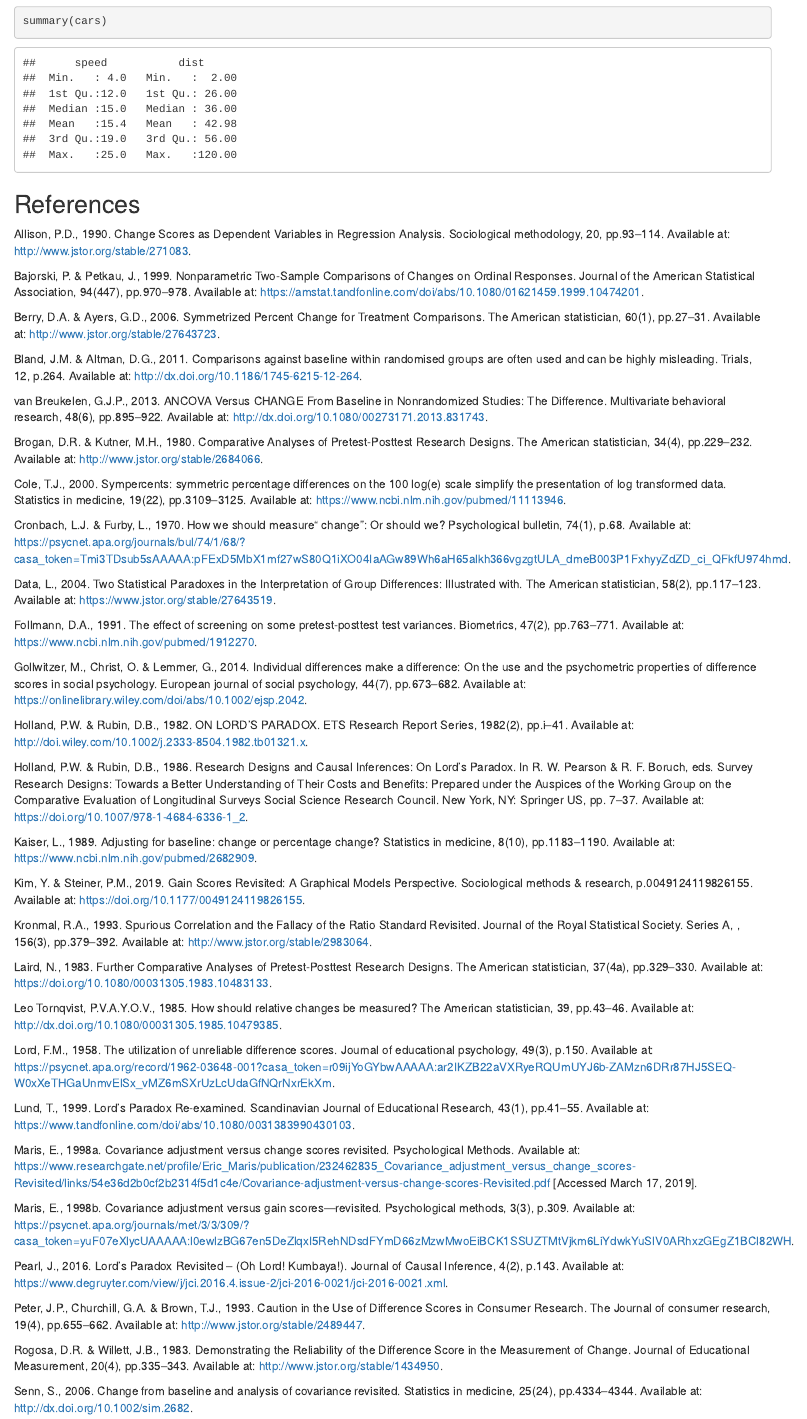
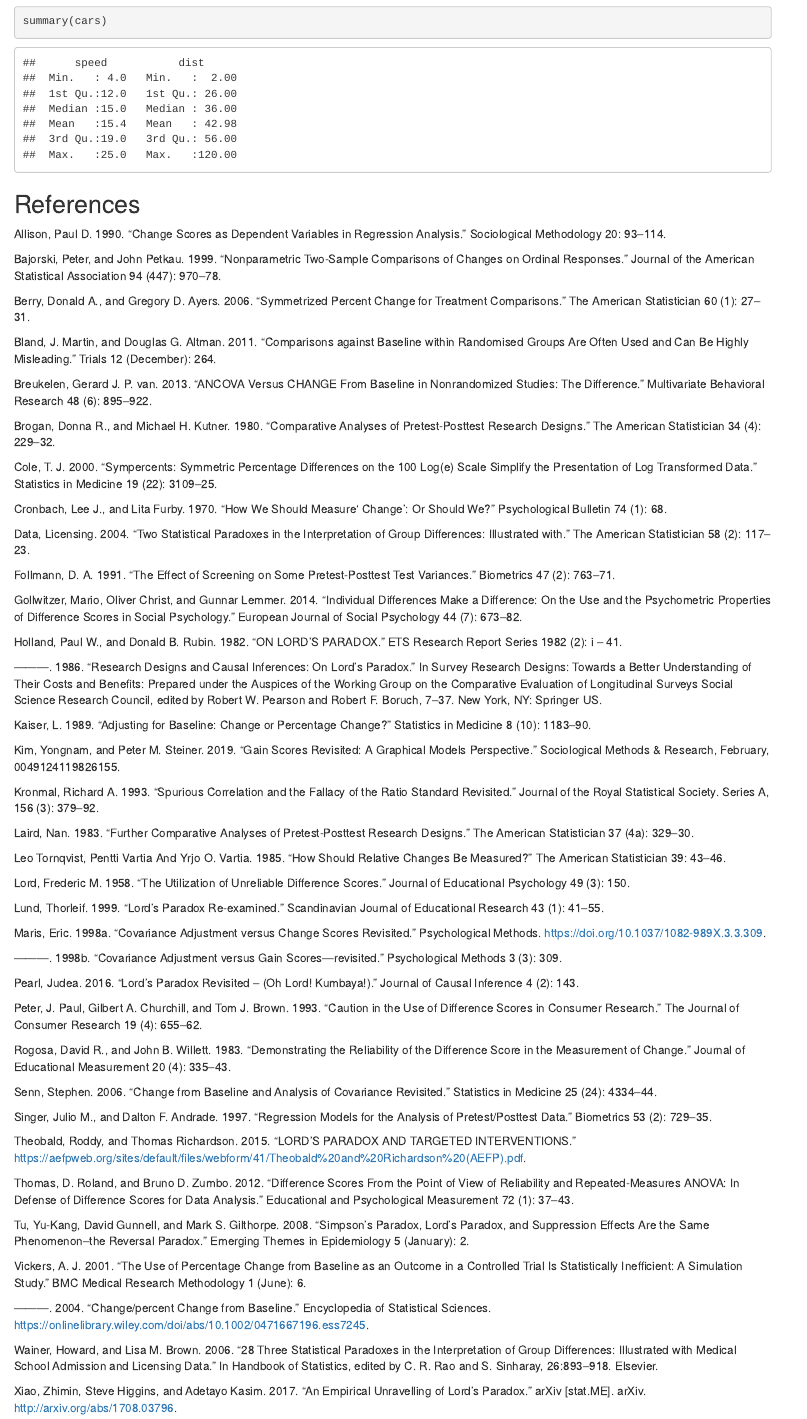
Before and after one commit to neuroquant/change-scores, an R Markdown document (Change-Scores.Rmd): the page in a window 1100 px wide, from 250 px down. Rendered offline with R 4.5, knitr and Pandoc, with nearby package versions.

Commit message:
changed reference format

```diff
--- a/Change-Scores.Rmd
+++ b/Change-Scores.Rmd
@@ -26,71 +26,71 @@ summary(cars)
 
 ## References
 
-Allison, P.D., 1990. Change Scores as Dependent Variables in Regression Analysis. Sociological methodology, 20, pp.93–114. Available at: http://www.jstor.org/stable/271083.
+Allison, Paul D. 1990. “Change Scores as Dependent Variables in Regression Analysis.” Sociological Methodology 20: 93–114.
 
-Bajorski, P. & Petkau, J., 1999. Nonparametric Two-Sample Comparisons of Changes on Ordinal Responses. Journal of the American Statistical Association, 94(447), pp.970–978. Available at: https://amstat.tandfonline.com/doi/abs/10.1080/01621459.1999.10474201.
+Bajorski, Peter, and John Petkau. 1999. “Nonparametric Two-Sample Comparisons of Changes on Ordinal Responses.” Journal of the American Statistical Association 94 (447): 970–78.
 
-Berry, D.A. & Ayers, G.D., 2006. Symmetrized Percent Change for Treatment Comparisons. The American statistician, 60(1), pp.27–31. Available at: http://www.jstor.org/stable/27643723.
+Berry, Donald A., and Gregory D. Ayers. 2006. “Symmetrized Percent Change for Treatment Comparisons.” The American Statistician 60 (1): 27–31.
 
-Bland, J.M. & Altman, D.G., 2011. Comparisons against baseline within randomised groups are often used and can be highly misleading. Trials, 12, p.264. Available at: http://dx.doi.org/10.1186/1745-6215-12-264.
+Bland, J. Martin, and Douglas G. Altman. 2011. “Comparisons against Baseline within Randomised Groups Are Often Used and Can Be Highly Misleading.” Trials 12 (December): 264.
 
-van Breukelen, G.J.P., 2013. ANCOVA Versus CHANGE From Baseline in Nonrandomized Studies: The Difference. Multivariate behavioral research, 48(6), pp.895–922. Available at: http://dx.doi.org/10.1080/00273171.2013.831743.
+Breukelen, Gerard J. P. van. 2013. “ANCOVA Versus CHANGE From Baseline in Nonrandomized Studies: The Difference.” Multivariate Behavioral Research 48 (6): 895–922.
 
-Brogan, D.R. & Kutner, M.H., 1980. Comparative Analyses of Pretest-Posttest Research Designs. The American statistician, 34(4), pp.229–232. Available at: http://www.jstor.org/stable/2684066.
+Brogan, Donna R., and Michael H. Kutner. 1980. “Comparative Analyses of Pretest-Posttest Research Designs.” The American Statistician 34 (4): 229–32.
 
-Cole, T.J., 2000. Sympercents: symmetric percentage differences on the 100 log(e) scale simplify the presentation of log transformed data. Statistics in medicine, 19(22), pp.3109–3125. Available at: https://www.ncbi.nlm.nih.gov/pubmed/11113946.
+Cole, T. J. 2000. “Sympercents: Symmetric Percentage Differences on the 100 Log(e) Scale Simplify the Presentation of Log Transformed Data.” Statistics in Medicine 19 (22): 3109–25.
 
-Cronbach, L.J. & Furby, L., 1970. How we should measure“ change”: Or should we? Psychological bulletin, 74(1), p.68. Available at: https://psycnet.apa.org/journals/bul/74/1/68/?casa_token=Tmi3TDsub5sAAAAA:pFExD5MbX1mf27wS80Q1iXO04IaAGw89Wh6aH65alkh366vgzgtULA_dmeB003P1FxhyyZdZD_ci_QFkfU974hmd.
+Cronbach, Lee J., and Lita Furby. 1970. “How We Should Measure‘ Change’: Or Should We?” Psychological Bulletin 74 (1): 68.
 
-Data, L., 2004. Two Statistical Paradoxes in the Interpretation of Group Differences: Illustrated with. The American statistician, 58(2), pp.117–123. Available at: https://www.jstor.org/stable/27643519.
+Data, Licensing. 2004. “Two Statistical Paradoxes in the Interpretation of Group Differences: Illustrated with.” The American Statistician 58 (2): 117–23.
 
-Follmann, D.A., 1991. The effect of screening on some pretest-posttest test variances. Biometrics, 47(2), pp.763–771. Available at: https://www.ncbi.nlm.nih.gov/pubmed/1912270.
+Follmann, D. A. 1991. “The Effect of Screening on Some Pretest-Posttest Test Variances.” Biometrics 47 (2): 763–71.
 
-Gollwitzer, M., Christ, O. & Lemmer, G., 2014. Individual differences make a difference: On the use and the psychometric properties of difference scores in social psychology. European journal of social psychology, 44(7), pp.673–682. Available at: https://onlinelibrary.wiley.com/doi/abs/10.1002/ejsp.2042.
+Gollwitzer, Mario, Oliver Christ, and Gunnar Lemmer. 2014. “Individual Differences Make a Difference: On the Use and the Psychometric Properties of Difference Scores in Social Psychology.” European Journal of Social Psychology 44 (7): 673–82.
 
-Holland, P.W. & Rubin, D.B., 1982. ON LORD’S PARADOX. ETS Research Report Series, 1982(2), pp.i–41. Available at: http://doi.wiley.com/10.1002/j.2333-8504.1982.tb01321.x.
+Holland, Paul W., and Donald B. Rubin. 1982. “ON LORD’S PARADOX.” ETS Research Report Series 1982 (2): i – 41.
 
-Holland, P.W. & Rubin, D.B., 1986. Research Designs and Causal Inferences: On Lord’s Paradox. In R. W. Pearson & R. F. Boruch, eds. Survey Research Designs: Towards a Better Understanding of Their Costs and Benefits: Prepared under the Auspices of the Working Group on the Comparative Evaluation of Longitudinal Surveys Social Science Research Council. New York, NY: Springer US, pp. 7–37. Available at: https://doi.org/10.1007/978-1-4684-6336-1_2.
+———. 1986. “Research Designs and Causal Inferences: On Lord’s Paradox.” In Survey Research Designs: Towards a Better Understanding of Their Costs and Benefits: Prepared under the Auspices of the Working Group on the Comparative Evaluation of Longitudinal Surveys Social Science Research Council, edited by Robert W. Pearson and Robert F. Boruch, 7–37. New York, NY: Springer US.
 
-Kaiser, L., 1989. Adjusting for baseline: change or percentage change? Statistics in medicine, 8(10), pp.1183–1190. Available at: https://www.ncbi.nlm.nih.gov/pubmed/2682909.
+Kaiser, L. 1989. “Adjusting for Baseline: Change or Percentage Change?” Statistics in Medicine 8 (10): 1183–90.
 
-Kim, Y. & Steiner, P.M., 2019. Gain Scores Revisited: A Graphical Models Perspective. Sociological methods & research, p.0049124119826155. Available at: https://doi.org/10.1177/0049124119826155.
+Kim, Yongnam, and Peter M. Steiner. 2019. “Gain Scores Revisited: A Graphical Models Perspective.” Sociological Methods & Research, February, 0049124119826155.
 
-Kronmal, R.A., 1993. Spurious Correlation and the Fallacy of the Ratio Standard Revisited. Journal of the Royal Statistical Society. Series A, , 156(3), pp.379–392. Available at: http://www.jstor.org/stable/2983064.
+Kronmal, Richard A. 1993. “Spurious Correlation and the Fallacy of the Ratio Standard Revisited.” Journal of the Royal Statistical Society. Series A,  156 (3): 379–92.
 
-Laird, N., 1983. Further Comparative Analyses of Pretest-Posttest Research Designs. The American statistician, 37(4a), pp.329–330. Available at: https://doi.org/10.1080/00031305.1983.10483133.
+Laird, Nan. 1983. “Further Comparative Analyses of Pretest-Posttest Research Designs.” The American Statistician 37 (4a): 329–30.
 
-Leo Tornqvist, P.V.A.Y.O.V., 1985. How should relative changes be measured? The American statistician, 39, pp.43–46. Available at: http://dx.doi.org/10.1080/00031305.1985.10479385.
+Leo Tornqvist, Pentti Vartia And Yrjo O. Vartia. 1985. “How Should Relative Changes Be Measured?” The American Statistician 39: 43–46.
 
-Lord, F.M., 1958. The utilization of unreliable difference scores. Journal of educational psychology, 49(3), p.150. Available at: https://psycnet.apa.org/record/1962-03648-001?casa_token=r09ijYoGYbwAAAAA:ar2IKZB22aVXRyeRQUmUYJ6b-ZAMzn6DRr87HJ5SEQ-W0xXeTHGaUnmvElSx_vMZ6mSXrUzLcUdaGfNQrNxrEkXm.
+Lord, Frederic M. 1958. “The Utilization of Unreliable Difference Scores.” Journal of Educational Psychology 49 (3): 150.
 
-Lund, T., 1999. Lord’s Paradox Re‐examined. Scandinavian Journal of Educational Research, 43(1), pp.41–55. Available at: https://www.tandfonline.com/doi/abs/10.1080/0031383990430103.
+Lund, Thorleif. 1999. “Lord’s Paradox Re‐examined.” Scandinavian Journal of Educational Research 43 (1): 41–55.
 
-Maris, E., 1998a. Covariance adjustment versus change scores revisited. Psychological Methods. Available at: https://www.researchgate.net/profile/Eric_Maris/publication/232462835_Covariance_adjustment_versus_change_scores-Revisited/links/54e36d2b0cf2b2314f5d1c4e/Covariance-adjustment-versus-change-scores-Revisited.pdf [Accessed March 17, 2019].
+Maris, Eric. 1998a. “Covariance Adjustment versus Change Scores Revisited.” Psychological Methods. https://doi.org/10.1037/1082-989X.3.3.309.
 
-Maris, E., 1998b. Covariance adjustment versus gain scores—revisited. Psychological methods, 3(3), p.309. Available at: https://psycnet.apa.org/journals/met/3/3/309/?casa_token=yuF07eXlycUAAAAA:l0ewlzBG67en5DeZlqxI5RehNDsdFYmD66zMzwMwoEiBCK1SSUZTMtVjkm6LiYdwkYuSlV0ARhxzGEgZ1BCl82WH.
+———. 1998b. “Covariance Adjustment versus Gain Scores—revisited.” Psychological Methods 3 (3): 309.
 
-Pearl, J., 2016. Lord’s Paradox Revisited – (Oh Lord! Kumbaya!). Journal of Causal Inference, 4(2), p.143. Available at: https://www.degruyter.com/view/j/jci.2016.4.issue-2/jci-2016-0021/jci-2016-0021.xml.
+Pearl, Judea. 2016. “Lord’s Paradox Revisited – (Oh Lord! Kumbaya!).” Journal of Causal Inference 4 (2): 143.
 
-Peter, J.P., Churchill, G.A. & Brown, T.J., 1993. Caution in the Use of Difference Scores in Consumer Research. The Journal of consumer research, 19(4), pp.655–662. Available at: http://www.jstor.org/stable/2489447.
+Peter, J. Paul, Gilbert A. Churchill, and Tom J. Brown. 1993. “Caution in the Use of Difference Scores in Consumer Research.” The Journal of Consumer Research 19 (4): 655–62.
 
-Rogosa, D.R. & Willett, J.B., 1983. Demonstrating the Reliability of the Difference Score in the Measurement of Change. Journal of Educational Measurement, 20(4), pp.335–343. Available at: http://www.jstor.org/stable/1434950.
+Rogosa, David R., and John B. Willett. 1983. “Demonstrating the Reliability of the Difference Score in the Measurement of Change.” Journal of Educational Measurement 20 (4): 335–43.
 
-Senn, S., 2006. Change from baseline and analysis of covariance revisited. Statistics in medicine, 25(24), pp.4334–4344. Available at: http://dx.doi.org/10.1002/sim.2682.
+Senn, Stephen. 2006. “Change from Baseline and Analysis of Covariance Revisited.” Statistics in Medicine 25 (24): 4334–44.
 
-Singer, J.M. & Andrade, D.F., 1997. Regression Models for the Analysis of Pretest/Posttest Data. Biometrics, 53(2), pp.729–735. Available at: http://www.jstor.org/stable/2533973.
+Singer, Julio M., and Dalton F. Andrade. 1997. “Regression Models for the Analysis of Pretest/Posttest Data.” Biometrics 53 (2): 729–35.
 
-Theobald, R. & Richardson, T., 2015. LORD’S PARADOX AND TARGETED INTERVENTIONS. Available at: https://aefpweb.org/sites/default/files/webform/41/Theobald%20and%20Richardson%20(AEFP).pdf.
+Theobald, Roddy, and Thomas Richardson. 2015. “LORD’S PARADOX AND TARGETED INTERVENTIONS.” https://aefpweb.org/sites/default/files/webform/41/Theobald%20and%20Richardson%20(AEFP).pdf.
 
-Thomas, D.R. & Zumbo, B.D., 2012. Difference Scores From the Point of View of Reliability and Repeated-Measures ANOVA: In Defense of Difference Scores for Data Analysis. Educational and psychological measurement, 72(1), pp.37–43. Available at: https://doi.org/10.1177/0013164411409929.
+Thomas, D. Roland, and Bruno D. Zumbo. 2012. “Difference Scores From the Point of View of Reliability and Repeated-Measures ANOVA: In Defense of Difference Scores for Data Analysis.” Educational and Psychological Measurement 72 (1): 37–43.
 
-Tu, Y.-K., Gunnell, D. & Gilthorpe, M.S., 2008. Simpson’s Paradox, Lord's Paradox, and Suppression Effects are the same phenomenon--the reversal paradox. Emerging themes in epidemiology, 5, p.2. Available at: http://dx.doi.org/10.1186/1742-7622-5-2.
+Tu, Yu-Kang, David Gunnell, and Mark S. Gilthorpe. 2008. “Simpson’s Paradox, Lord's Paradox, and Suppression Effects Are the Same Phenomenon--the Reversal Paradox.” Emerging Themes in Epidemiology 5 (January): 2.
 
-Vickers, A.J., 2004. Change/percent change from baseline. Encyclopedia of Statistical Sciences. Available at: https://onlinelibrary.wiley.com/doi/abs/10.1002/0471667196.ess7245.
+Vickers, A. J. 2001. “The Use of Percentage Change from Baseline as an Outcome in a Controlled Trial Is Statistically Inefficient: A Simulation Study.” BMC Medical Research Methodology 1 (June): 6.
 
-Vickers, A.J., 2001. The use of percentage change from baseline as an outcome in a controlled trial is statistically inefficient: a simulation study. BMC medical research methodology, 1, p.6. Available at: https://www.ncbi.nlm.nih.gov/pubmed/11459516.
+———. 2004. “Change/percent Change from Baseline.” Encyclopedia of Statistical Sciences. https://onlinelibrary.wiley.com/doi/abs/10.1002/0471667196.ess7245.
 
-Wainer, H. & Brown, L.M., 2006. 28 Three Statistical Paradoxes in the Interpretation of Group Differences: Illustrated with Medical School Admission and Licensing Data. In C. R. Rao & S. Sinharay, eds. Handbook of Statistics. Elsevier, pp. 893–918. Available at: http://www.sciencedirect.com/science/article/pii/S0169716106260280.
+Wainer, Howard, and Lisa M. Brown. 2006. “28 Three Statistical Paradoxes in the Interpretation of Group Differences: Illustrated with Medical School Admission and Licensing Data.” In Handbook of Statistics, edited by C. R. Rao and S. Sinharay, 26:893–918. Elsevier.
 
-Xiao, Z., Higgins, S. & Kasim, A., 2017. An Empirical Unravelling of Lord’s Paradox. arXiv [stat.ME]. Available at: http://arxiv.org/abs/1708.03796.
+Xiao, Zhimin, Steve Higgins, and Adetayo Kasim. 2017. “An Empirical Unravelling of Lord’s Paradox.” arXiv [stat.ME]. arXiv. http://arxiv.org/abs/1708.03796.
 
```
Also changed, not shown: Change-Scores.Rmd (2 more changed lines), 1 other file.
